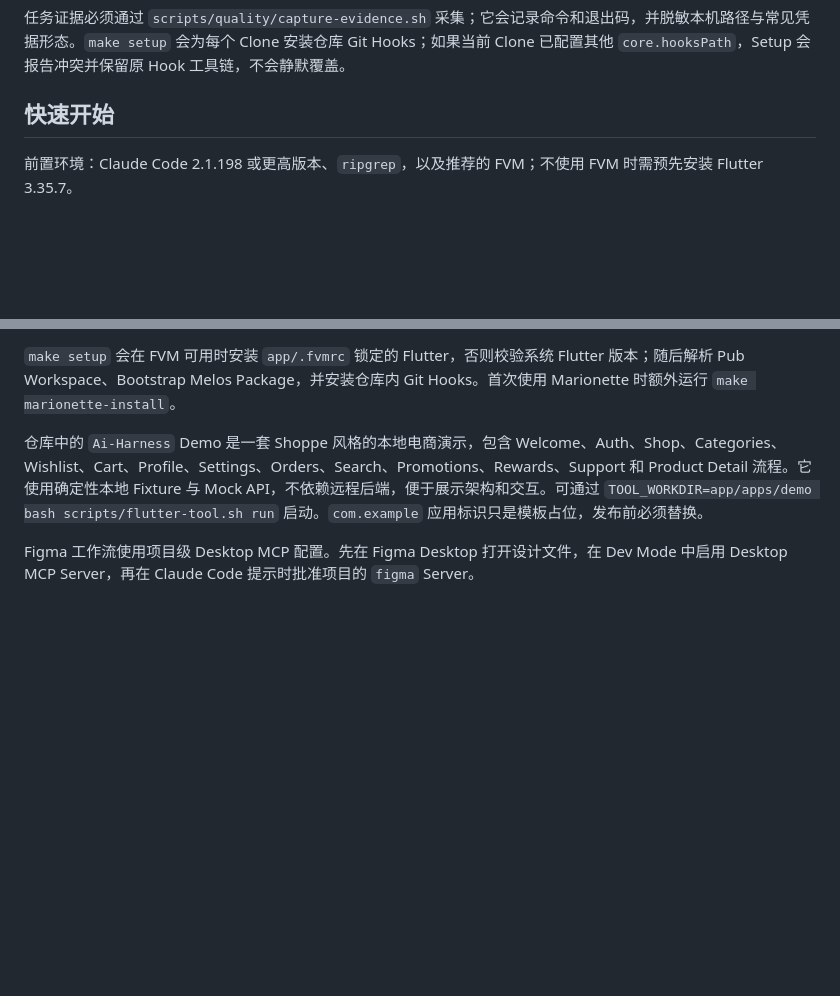
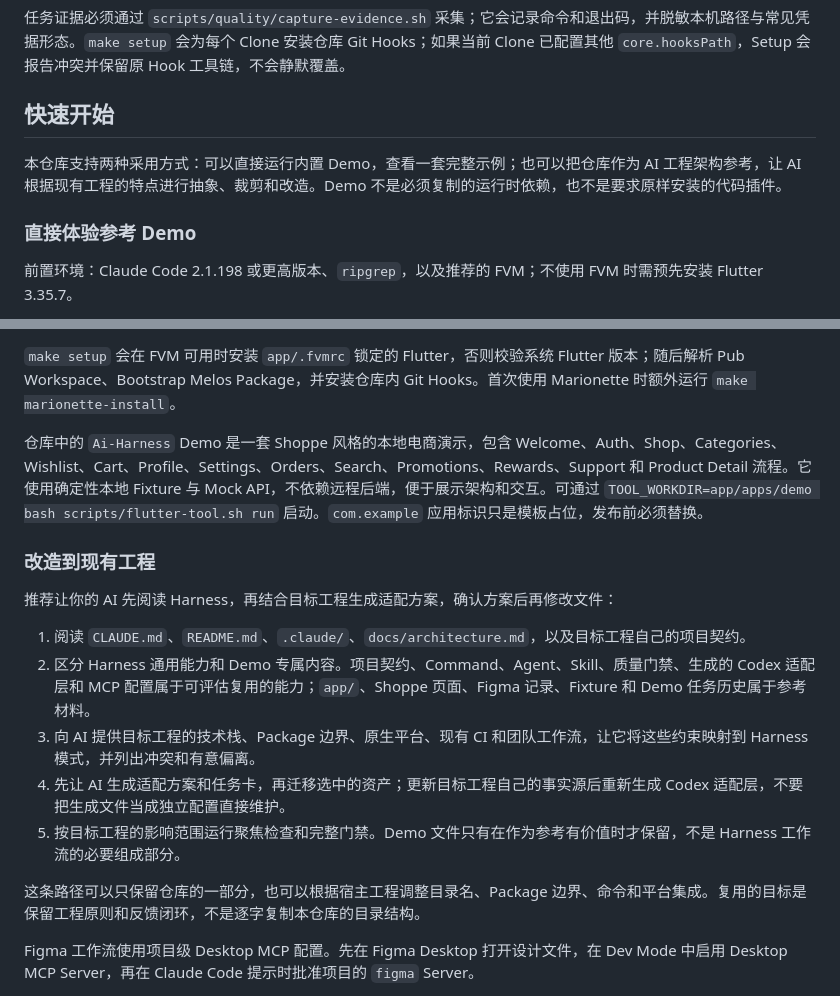
Before and after one commit to bladeofgod/flutter-ai-harness, a Markdown page: docs/README.zh-CN.md, 2 parts joined by grey strips. GitHub-like rendering; blank space fills up the shorter version.

```diff
--- a/docs/README.zh-CN.md
+++ b/docs/README.zh-CN.md
@@ -88,6 +88,10 @@ make check
 
 ## 快速开始
 
+本仓库支持两种采用方式：可以直接运行内置 Demo，查看一套完整示例；也可以把仓库作为 AI 工程架构参考，让 AI 根据现有工程的特点进行抽象、裁剪和改造。Demo 不是必须复制的运行时依赖，也不是要求原样安装的代码插件。
+
+### 直接体验参考 Demo
+
 前置环境：Claude Code 2.1.198 或更高版本、`ripgrep`，以及推荐的 FVM；不使用 FVM 时需预先安装 Flutter 3.35.7。
 
 macOS 使用 `brew install ripgrep` 安装；Ubuntu/Debian 使用 `sudo apt-get update && sudo apt-get install --yes ripgrep` 安装。`make setup` 会在 Bootstrap Workspace 前检查该依赖。
@@ -103,6 +107,18 @@ make check
 
 仓库中的 `Ai-Harness` Demo 是一套 Shoppe 风格的本地电商演示，包含 Welcome、Auth、Shop、Categories、Wishlist、Cart、Profile、Settings、Orders、Search、Promotions、Rewards、Support 和 Product Detail 流程。它使用确定性本地 Fixture 与 Mock API，不依赖远程后端，便于展示架构和交互。可通过 `TOOL_WORKDIR=app/apps/demo bash scripts/flutter-tool.sh run` 启动。`com.example` 应用标识只是模板占位，发布前必须替换。
 
+### 改造到现有工程
+
+推荐让你的 AI 先阅读 Harness，再结合目标工程生成适配方案，确认方案后再修改文件：
+
+1. 阅读 `CLAUDE.md`、`README.md`、`.claude/`、`docs/architecture.md`，以及目标工程自己的项目契约。
+2. 区分 Harness 通用能力和 Demo 专属内容。项目契约、Command、Agent、Skill、质量门禁、生成的 Codex 适配层和 MCP 配置属于可评估复用的能力；`app/`、Shoppe 页面、Figma 记录、Fixture 和 Demo 任务历史属于参考材料。
+3. 向 AI 提供目标工程的技术栈、Package 边界、原生平台、现有 CI 和团队工作流，让它将这些约束映射到 Harness 模式，并列出冲突和有意偏离。
+4. 先让 AI 生成适配方案和任务卡，再迁移选中的资产；更新目标工程自己的事实源后重新生成 Codex 适配层，不要把生成文件当成独立配置直接维护。
+5. 按目标工程的影响范围运行聚焦检查和完整门禁。Demo 文件只有在作为参考有价值时才保留，不是 Harness 工作流的必要组成部分。
+
+这条路径可以只保留仓库的一部分，也可以根据宿主工程调整目录名、Package 边界、命令和平台集成。复用的目标是保留工程原则和反馈闭环，不是逐字复制本仓库的目录结构。
+
 Figma 工作流使用项目级 Desktop MCP 配置。先在 Figma Desktop 打开设计文件，在 Dev Mode 中启用 Desktop MCP Server，再在 Claude Code 提示时批准项目的 `figma` Server。
 
 运行态 Flutter UI 检查需要先执行 `make marionette-install`，以 Debug 模式启动 Demo，再把控制台中的 `ws://.../ws` VM Service URI 提供给 Agent。操作顺序固定为连接、检查或交互、断开。只有人在显式调用 `/execute-ui-spec` 后，工作流才会对本次选定的平台重复该流程，并分别保存经过校验且不含敏感信息的报告；普通任务执行不会启动 App Operator。Marionette 只操作 Flutter Widget Tree，不负责原生系统界面自动化。
```
Also changed, not shown: README.md (+16 -0 lines).
